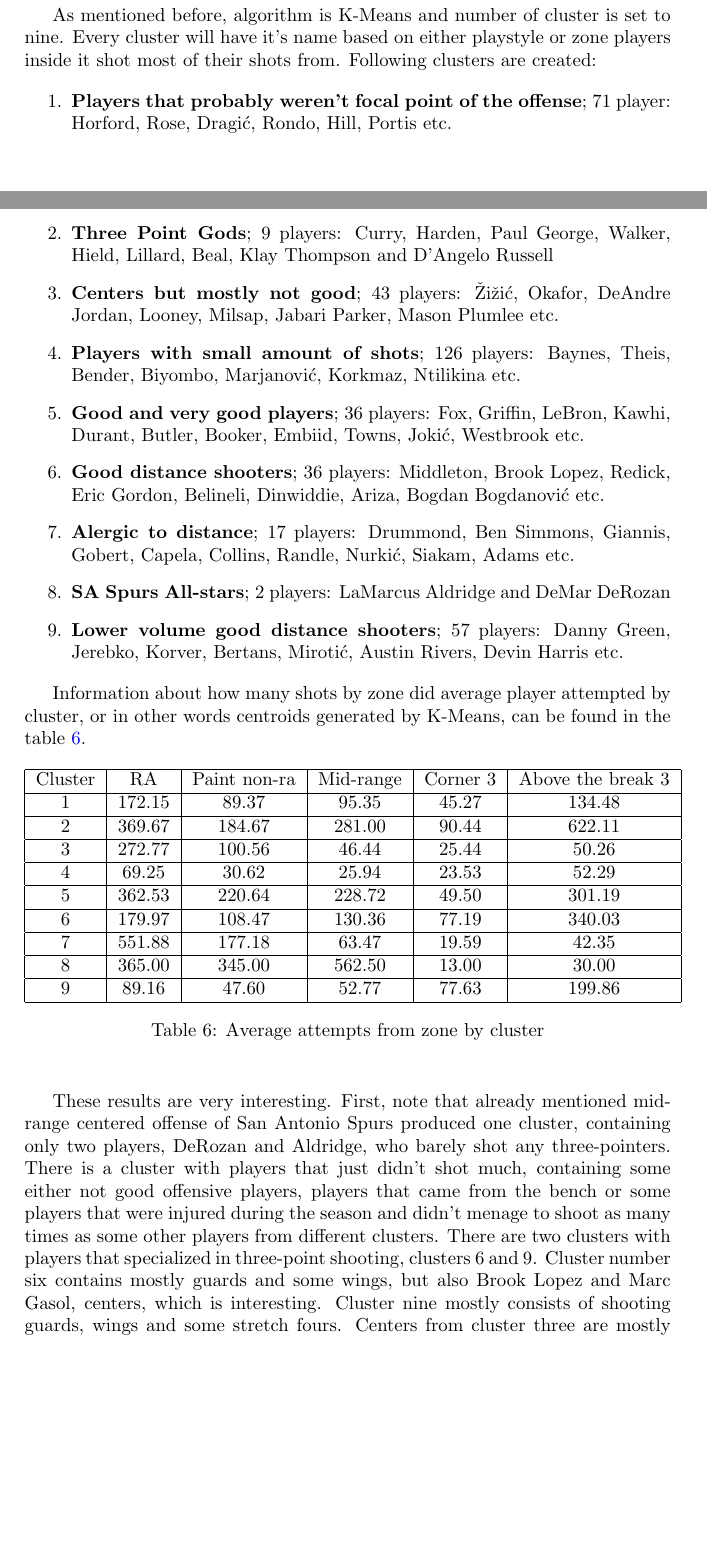
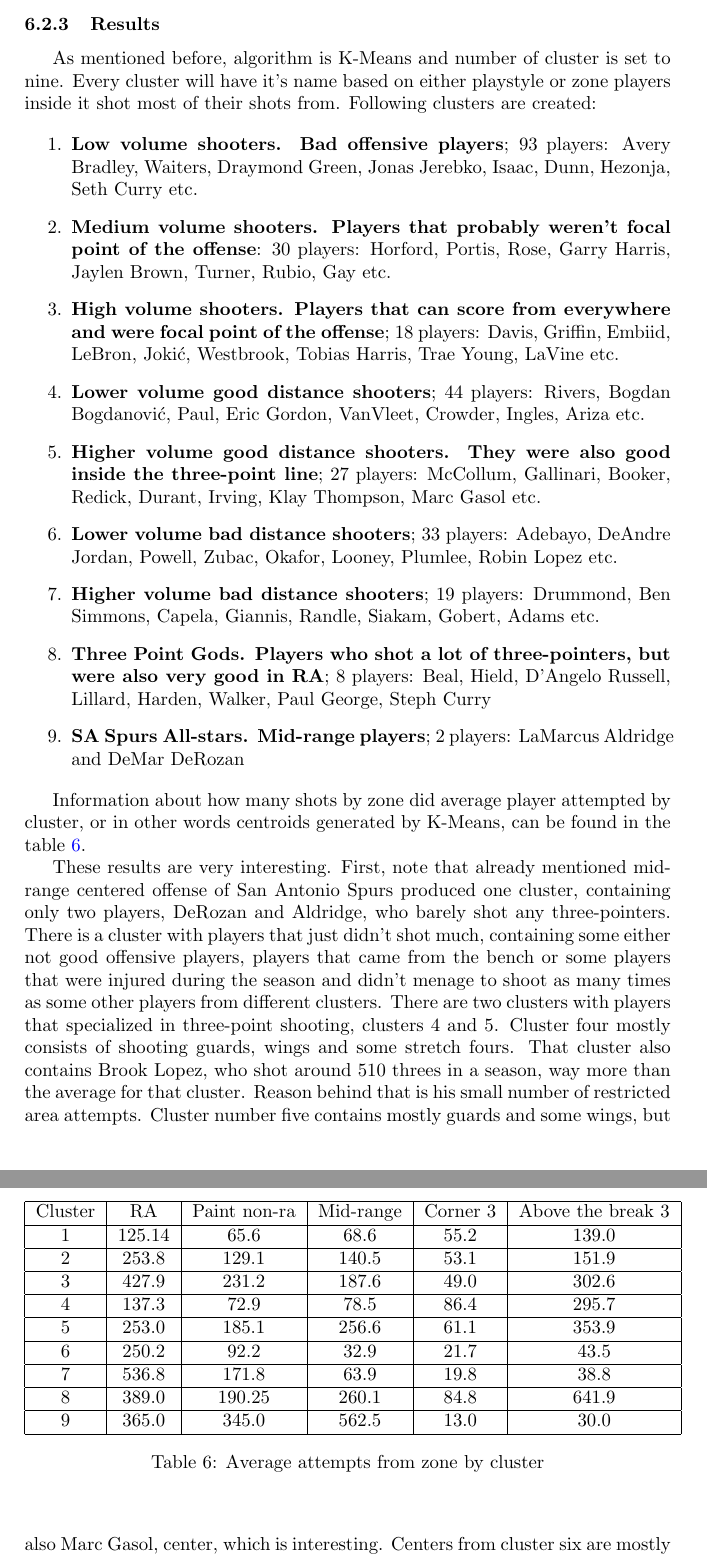
Before and after one commit to davgav123/Mining_NBA, a LaTeX document (documentation/tex_source/docs.tex): two parts of pages 26 and 27 of 37 before the commit and two parts of pages 27 and 28 of 37 after it, joined at a grey line, cut at the place of the change, the shorter picture padded with empty space. Compiled offline with pdfLaTeX.

Commit message:
Changed src/clustering_shooters.py and documentation
Changed limit for total shots per season from 100 to 300. I did that to decrease number of total players.
That changed clusters, so I had to change documentation also. Optimal number of clusters remained the same, nine.

```diff
--- a/documentation/tex_source/docs.tex
+++ b/documentation/tex_source/docs.tex
@@ -653,20 +659,24 @@ This is expected because, usually, silhouette score decreases as number of clust
 \label{plt:num_cls_pct_change}
 \end{figure}
 
-To select optimal number of clusters, we will just select the ones with the greatest improvement. The highest scores are for six, nine and eleven clusters, but the one for K-Means with nine clusters is higher than others, so that is the one that will be used.
+To select optimal number of clusters, we will just select the ones with the greatest positive improvement. The highest scores are for five, seven and nine clusters, but the one for K-Means with nine clusters is higher than others, so that is the one that will be used.
+
+\subsubsection{Results}
+\label{subsubsec:clust_shooters_results}
 
 As mentioned before, algorithm is K-Means and number of cluster is set to nine. Every cluster will have it's name based on either playstyle or zone players inside it shot most of their shots from. Following clusters are created:
 
+
 \begin{enumerate}
-	\item \textbf{Players that probably weren't focal point of the offense}; 71 player: Horford, Rose, Dragić, Rondo, Hill, Portis etc.
-	\item \textbf{Three Point Gods}; 9 players: Curry, Harden, Paul George, Walker, Hield, Lillard, Beal, Klay Thompson and D'Angelo Russell
-	\item \textbf{Centers but mostly not good}; 43 players: Žižić, Okafor, DeAndre Jordan, Looney, Milsap, Jabari Parker, Mason Plumlee etc.
-	\item \textbf{Players with small amount of shots}; 126 players: Baynes, Theis, Bender, Biyombo, Marjanović, Korkmaz, Ntilikina etc.
-	\item \textbf{Good and very good players}; 36 players: Fox, Griffin, LeBron, Kawhi, Durant, Butler, Booker, Embiid, Towns, Jokić, Westbrook etc.
-	\item \textbf{Good distance shooters}; 36 players: Middleton, Brook Lopez, Redick, Eric Gordon, Belineli, Dinwiddie, Ariza, Bogdan Bogdanović etc.
-	\item \textbf{Alergic to distance}; 17 players: Drummond, Ben Simmons, Giannis, Gobert, Capela, Collins, Randle, Nurkić, Siakam, Adams etc.
-	\item \textbf{SA Spurs All-stars}; 2 players: LaMarcus Aldridge and DeMar DeRozan
-	\item \textbf{Lower volume good distance shooters}; 57 players: Danny Green, Jerebko, Korver, Bertans, Mirotić, Austin Rivers, Devin Harris etc.
+	\item \textbf{Low volume shooters. Bad offensive players}; 93 players: Avery Bradley, Waiters, Draymond Green, Jonas Jerebko, Isaac, Dunn, Hezonja, Seth Curry etc.
+	\item \textbf{Medium volume shooters. Players that probably weren't focal point of the offense}:  30 players: Horford, Portis, Rose, Garry Harris, Jaylen Brown, Turner, Rubio, Gay etc.
+	\item \textbf{High volume shooters. Players that can score from everywhere and were focal point of the offense}; 18 players: Davis, Griffin, Embiid, LeBron, Jokić, Westbrook, Tobias Harris, Trae Young, LaVine etc.
+	\item \textbf{Lower volume good distance shooters}; 44 players: Rivers, Bogdan Bogdanović, Paul, Eric Gordon, VanVleet, Crowder, Ingles, Ariza etc.
+	\item \textbf{Higher volume good distance shooters. They were also good inside the three-point line}; 27 players: McCollum, Gallinari, Booker, Redick, Durant, Irving, Klay Thompson, Marc Gasol etc.
+	\item \textbf{Lower volume bad distance shooters}; 33 players: Adebayo, DeAndre Jordan, Powell, Zubac, Okafor, Looney, Plumlee, Robin Lopez etc.
+	\item \textbf{Higher volume bad distance shooters}; 19 players: Drummond, Ben Simmons, Capela, Giannis, Randle, Siakam, Gobert, Adams etc.
+	\item \textbf{Three Point Gods. Players who shot a lot of three-pointers, but were also very good in RA}; 8 players: Beal, Hield, D'Angelo Russell, Lillard, Harden, Walker, Paul George, Steph Curry
+	\item \textbf{SA Spurs All-stars. Mid-range players}; 2 players: LaMarcus Aldridge and DeMar DeRozan
 \end{enumerate}
 
 Information about how many shots by zone did average player attempted by cluster, or in other words centroids generated by K-Means, can be found in the table \ref{tab:avg_by_clst}.
@@ -675,24 +685,26 @@ Information about how many shots by zone did average player attempted by cluster
 \begin{center}
 \begin{tabular}{|c|c|c|c|c|c|} \hline
 Cluster & RA & Paint non-ra & Mid-range & Corner 3 & Above the break 3 \\ \hline
- 1 & 172.15 &  89.37 &  95.35 & 45.27 & 134.48 \\ \hline
- 2 & 369.67 & 184.67 & 281.00 & 90.44 & 622.11 \\ \hline
- 3 & 272.77 & 100.56 &  46.44 & 25.44 &  50.26 \\ \hline
- 4 &  69.25 &  30.62 &  25.94 & 23.53 &  52.29 \\ \hline
- 5 & 362.53 & 220.64 & 228.72 & 49.50 & 301.19 \\ \hline
- 6 & 179.97 & 108.47 & 130.36 & 77.19 & 340.03 \\ \hline
- 7 & 551.88 & 177.18 &  63.47 & 19.59 &  42.35 \\ \hline
- 8 & 365.00 & 345.00 & 562.50 & 13.00 &  30.00 \\ \hline
- 9 &  89.16 &  47.60 &  52.77 & 77.63 & 199.86 \\ \hline
+1 & 125.14 &  65.6 & 68.6 &  55.2 & 139.0 \\ \hline
+2 & 253.8 & 129.1 & 140.5 & 53.1 & 151.9 \\ \hline
+3 & 427.9 & 231.2 & 187.6 &  49.0 & 302.6 \\ \hline
+4 & 137.3 & 72.9 & 78.5 & 86.4 & 295.7 \\ \hline
+5 & 253.0 & 185.1 & 256.6 & 61.1 & 353.9 \\ \hline
+6 & 250.2 & 92.2 & 32.9 & 21.7 & 43.5 \\ \hline
+7 & 536.8 & 171.8 & 63.9 & 19.8 & 38.8 \\ \hline
+8 & 389.0 & 190.25 & 260.1 & 84.8 & 641.9 \\ \hline
+9 & 365.0 & 345.0 & 562.5 & 13.0 & 30.0 \\ \hline
 \end{tabular}
 \caption{Average attempts from zone by cluster}
 \label{tab:avg_by_clst}
 \end{center}
 \end{table}
 
-These results are very interesting. First, note that already mentioned mid-range centered offense of San Antonio Spurs produced one cluster, containing only two players, DeRozan and Aldridge, who barely shot any three-pointers. There is a cluster with players that just didn't shot much, containing some either not good offensive players, players that came from the bench or some players that were injured during the season and didn't menage to shoot as many times as some other players from different clusters. There are two clusters with players that specialized in three-point shooting, clusters 6 and 9. Cluster number six contains mostly guards and some wings, but also Brook Lopez and Marc Gasol, centers, which is interesting. Cluster nine mostly consists of shooting guards, wings and some stretch fours. Centers from cluster three are mostly not offensively talented, or not talented at all, because they didn't play much. Cluster number seven contains good players, but bad distance shooters, mostly centers, but also Ben Simmons and 2018-19 MVP, Giannis Antetokounmpo. Players that can score from anywhere on the court can be found in cluster number five. A lot of these players are All-stars, All-NBA players or players with a potential to become one. And, in the end, there is cluster two, or cluster with players that shot massive amount of three pointers, but are also good from everywhere else. Definitely a good company to be in.
 
-In the end, let's note that these clusters could be a little bit missleading. First, data takes into account only attempts, not makes, so a player that shoots a lot of threes, but at low percentage, might be in the same group as other players who are good or very good three-point shooters. Also, data represents totals in season, not per game stats! Because of that, player that missed significant portion of the season might be in the wrong group. For example, player shot five three-pointers per game, which should put him in the cluster number six if he played in 82 games. But if he missed, let's say, half of the season, his per game stats stay the same, but his total stats take a hit and because of that he might end up in the cluster number nine.
+
+These results are very interesting. First, note that already mentioned mid-range centered offense of San Antonio Spurs produced one cluster, containing only two players, DeRozan and Aldridge, who barely shot any three-pointers. There is a cluster with players that just didn't shot much, containing some either not good offensive players, players that came from the bench or some players that were injured during the season and didn't menage to shoot as many times as some other players from different clusters. There are two clusters with players that specialized in three-point shooting, clusters 4 and 5. Cluster four mostly consists of shooting guards, wings and some stretch fours. That cluster also contains Brook Lopez, who shot around 510 threes in a season, way more than the average for that cluster. Reason behind that is his small number of restricted area attempts. Cluster number five contains mostly guards and some wings, but also Marc Gasol, center, which is interesting.  Centers from cluster six are mostly not offensively talented, or not talented at all, because they didn't play much. Cluster number seven contains good players, but bad distance shooters, mostly centers, but also Ben Simmons and 2018-19 MVP, Giannis Antetokounmpo. Players that can score from anywhere on the court can be found in cluster number three. A lot of these players are All-stars, All-NBA players or players with a potential to become one. There is  also cluster eight, cluster with players that shot massive amount of three pointers, but are also good from everywhere else. Definitely a good company to be in.
+
+In the end, let's note that these clusters could be a little bit misleading. First, data takes into account only attempts, not makes, so a player that shoots a lot of threes, but at low percentage, might be in the same group as other players who are good or very good three-point shooters. Also, data represents totals in season, not per game stats! Because of that, player that missed significant portion of the season might be in the wrong group. For example, player shot five three-pointers per game, which should put him in the cluster number five if he played in 82 games. But if he missed, let's say, half of the season, his per game stats stay the same, but his total stats take a hit and because of that he might end up in the cluster number four.
 
 \section{Classification}
 \label{sec:cls}
```
Also changed, not shown: documentation/Mining_NBA.pdf, documentation/tex_source/num_of_clusters_shooting.png, documentation/tex_source/num_of_clusters_shooting_pct_change.png, documentation/tex_source/docs.tex (12 more changed lines), 1 other file.
